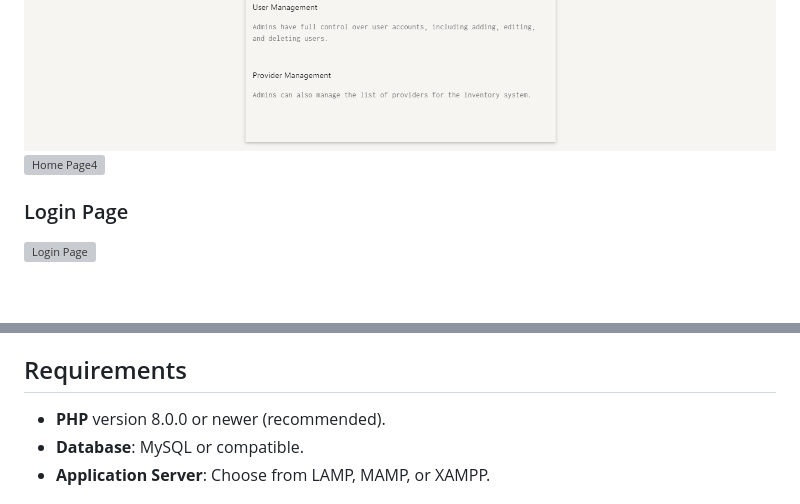
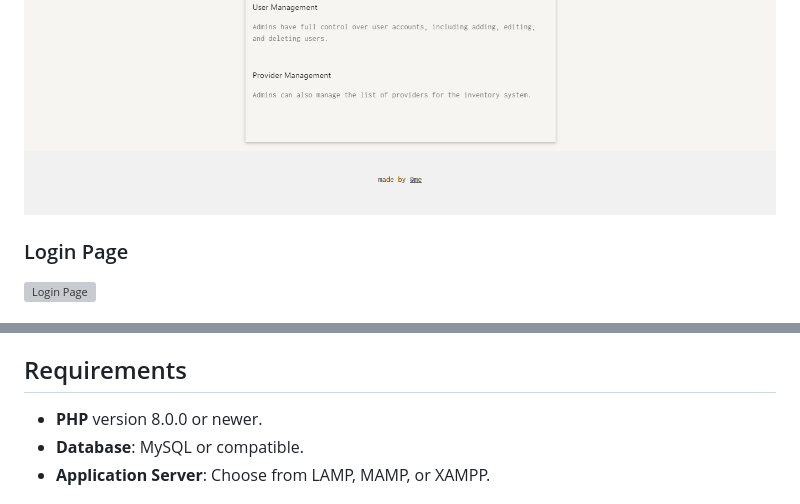
Before and after one commit to migi-gluttony/inventory_management, a Markdown page: README.md, 2 parts joined by grey strips. Rendered like a GitHub page; blank space fills up the shorter version; grey boxes are pictures that could not be loaded.

```diff
--- a/README.md
+++ b/README.md
@@ -32,7 +32,7 @@ This Inventory Management System allows you to efficiently manage products, user
 ![Home Page2](screenshots/2_page_accueil.jpg)
 ![Home Page3](screenshots/3_page_accueil.png)
 ![Home Page4](screenshots/4_page_accueil.jpg)
-![Home Page4](screenshots/5_page_accueil.jpg)
+![Home Page5](screenshots/5_page_accueil.png)
 
 ### Login Page
 ![Login Page](screenshots/6_page_de_connexion.png)
@@ -91,7 +91,7 @@ Admin User :
 
 ## Requirements
 
-- **PHP** version 8.0.0 or newer (recommended).
+- **PHP** version 8.0.0 or newer.
 - **Database**: MySQL or compatible.
 - **Application Server**: Choose from LAMP, MAMP, or XAMPP.
 
```
